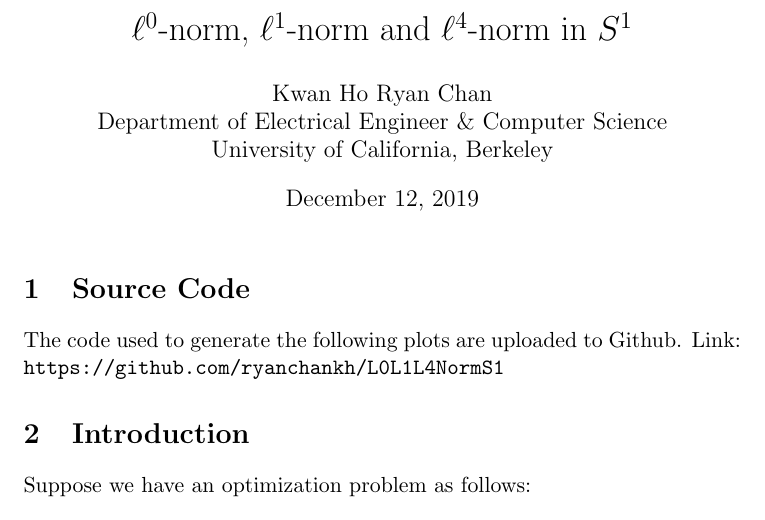
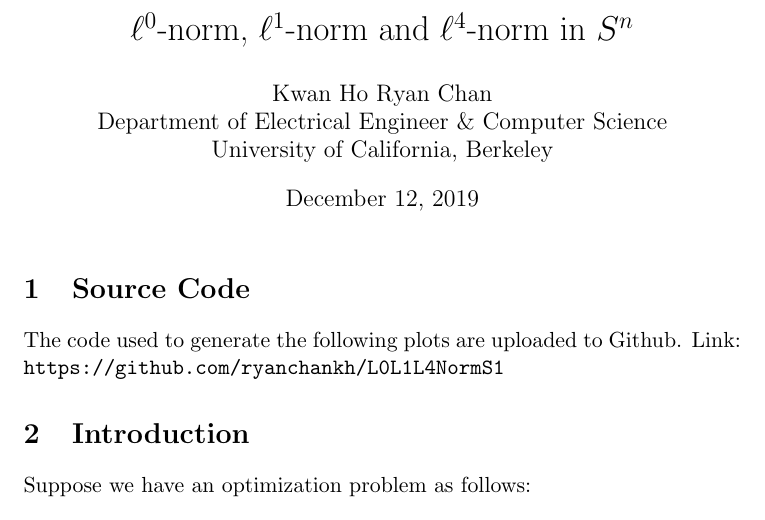
Before and after one commit to ryanchankh/L0L1L4NormSn, a LaTeX document (latex/main.tex): part of page 1 of 5, cut so that both start at the same text. Compiled offline with pdfLaTeX.

Commit message:
S1 -> Sn

```diff
--- a/latex/main.tex
+++ b/latex/main.tex
@@ -11,7 +11,7 @@
 
 
 \begin{document}
-\title{$\ell^0$-norm, $\ell^1$-norm and $\ell^4$-norm in $S^1$}
+\title{$\ell^0$-norm, $\ell^1$-norm and $\ell^4$-norm in $S^n$}
 \author{Kwan Ho Ryan Chan\\Department of Electrical Engineer \& Computer Science\\University of California, Berkeley}
 \maketitle
 
```
Also changed, not shown: latex/main.pdf.
